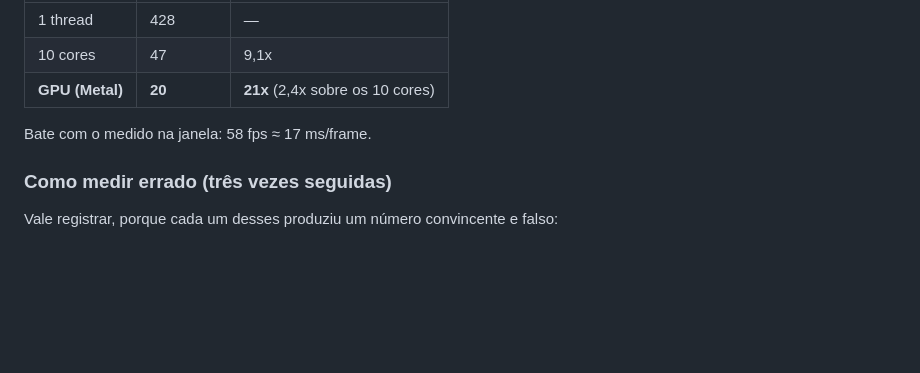
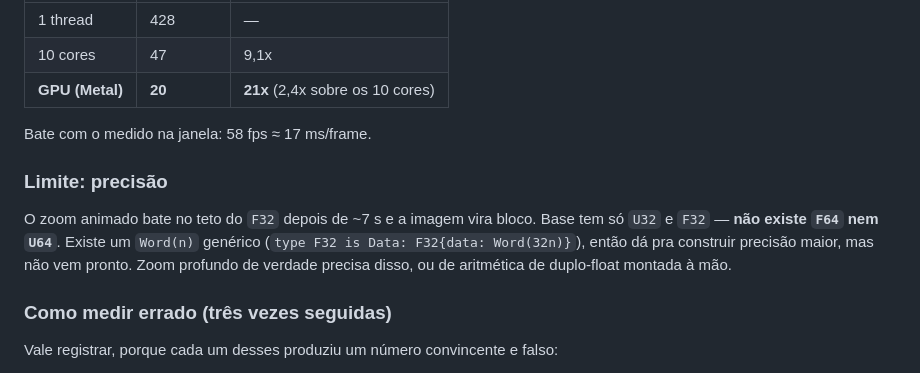
Before and after one commit to AdrielSantana/metal-bending, a Markdown page: README.md, the part around the change. Rendered like a GitHub page; blank space fills up the shorter version.

Commit message:
docs: note the F32 precision ceiling on deep zoom (no F64 in Base)

```diff
--- a/README.md
+++ b/README.md
@@ -109,6 +109,15 @@ verificado idêntico nos três backends. 512×512 pixels × 200 iterações:
 
 Bate com o medido na janela: 58 fps ≈ 17 ms/frame.
 
+### Limite: precisão
+
+O zoom animado bate no teto do `F32` depois de ~7 s e a imagem vira bloco. Base
+tem só `U32` e `F32` — **não existe `F64` nem `U64`**. Existe um `Word(n)`
+genérico (`type F32 is Data: F32{data: Word(32n)}`), então dá pra construir
+precisão maior, mas não vem pronto. Zoom profundo de verdade precisa disso, ou
+de aritmética de duplo-float montada à mão.
+
+
 ### Como medir errado (três vezes seguidas)
 
 Vale registrar, porque cada um desses produziu um número convincente e falso:
```
